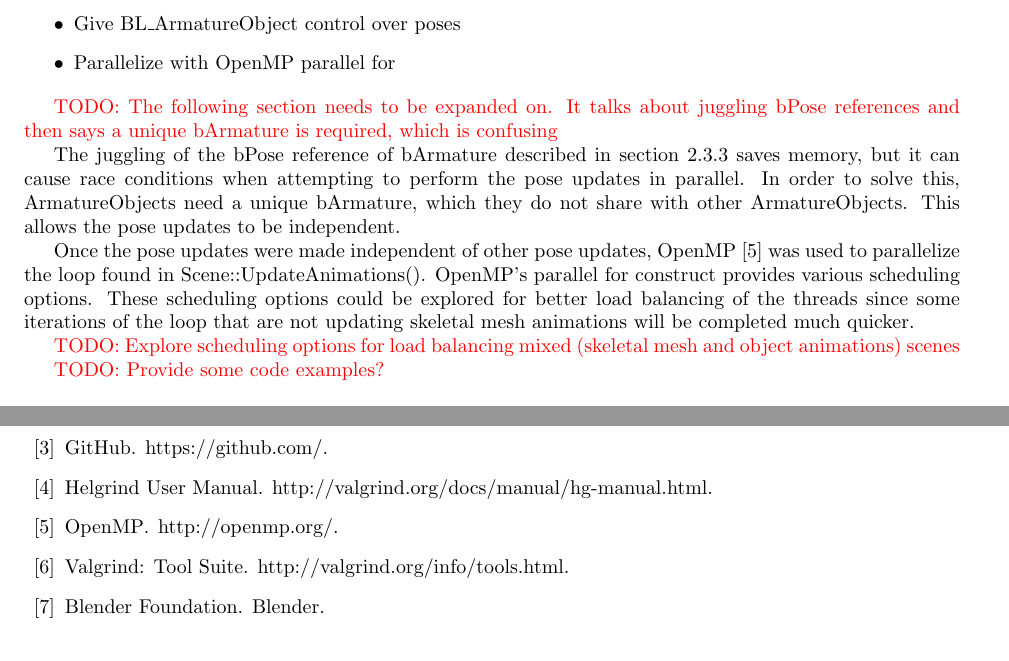
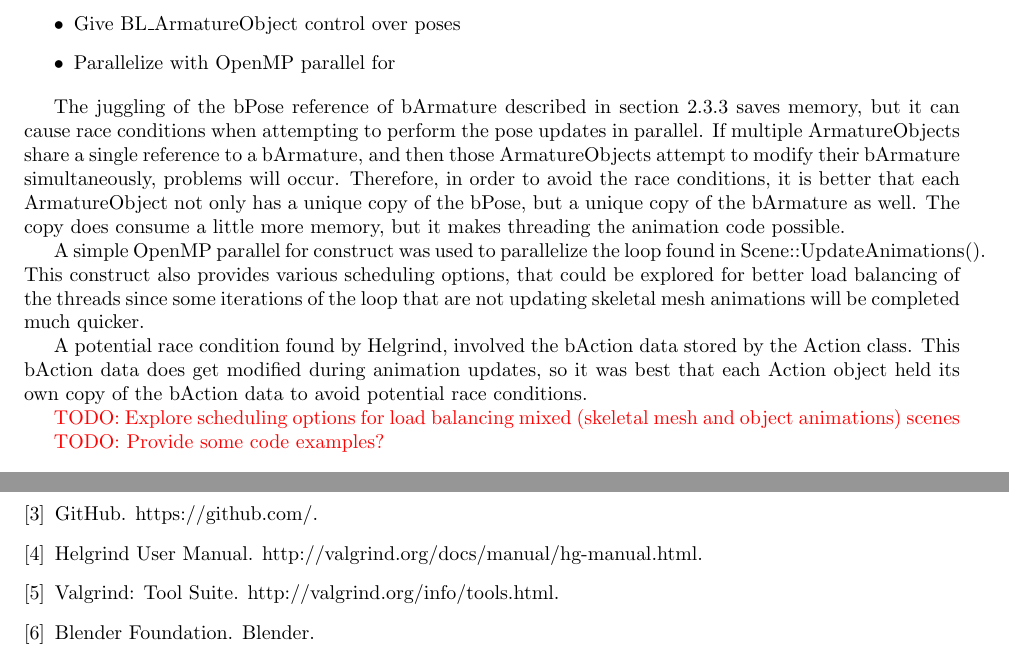
Before and after one commit to Moguri/thesis, a LaTeX thesis (thesis.tex, which reads sections/work.tex): two parts of pages 9 and 13 of 13, joined at a grey line, cut so that both start at the same text. Compiled offline with pdfLaTeX.

Commit message:
Work: Clarifying some information in the Parallel Pose Updates section.

```diff
--- a/sections/work.tex
+++ b/sections/work.tex
@@ -9,15 +9,16 @@
 \end{itemize}
 \fi
 
-\todo{The following section needs to be expanded on. It talks about juggling bPose references and then says a unique bArmature is required, which is confusing}
+The juggling of the bPose reference of bArmature described in section~\ref{sec:bge_overview} saves memory, but it can cause race conditions when attempting to perform the pose updates in parallel.
+If multiple ArmatureObjects share a single reference to a bArmature, and then those ArmatureObjects attempt to modify their bArmature simultaneously, problems will occur.
+Therefore, in order to avoid the race conditions, it is better that each ArmatureObject not only has a unique copy of the bPose, but a unique copy of the bArmature as well.
+The copy does consume a little more memory, but it makes threading the animation code possible.
 
-The juggling of the bPose reference of bArmature described in section~\ref{sec:bge_overview} saves memory, but it can cause race conditions when attempting to perform the pose updates in parallel.
-In order to solve this, ArmatureObjects need a unique bArmature, which they do not share with other ArmatureObjects.
-This allows the pose updates to be independent.
+A simple OpenMP parallel for construct was used to parallelize the loop found in Scene::UpdateAnimations().
+This construct also provides various scheduling options, that could be explored for better load balancing of the threads since some iterations of the loop that are not updating skeletal mesh animations will be completed much quicker.
 
-Once the pose updates were made independent of other pose updates, OpenMP\cite{openmp} was used to parallelize the loop found in Scene::UpdateAnimations().
-OpenMP's parallel for construct provides various scheduling options.
-These scheduling options could be explored for better load balancing of the threads since some iterations of the loop that are not updating skeletal mesh animations will be completed much quicker.
+A potential race condition found by Helgrind, involved the bAction data stored by the Action class.
+This bAction data does get modified during animation updates, so it was best that each Action object held its own copy of the bAction data to avoid potential race conditions.
 
 \todo{Explore scheduling options for load balancing mixed (skeletal mesh and object animations) scenes}
 
```
